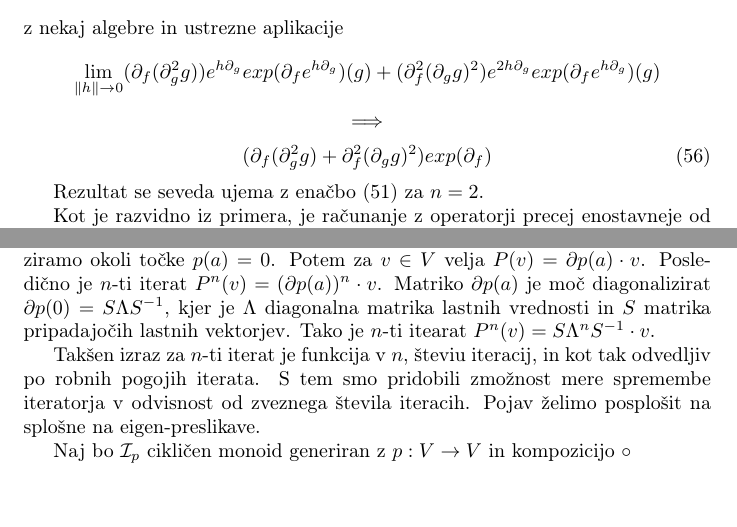
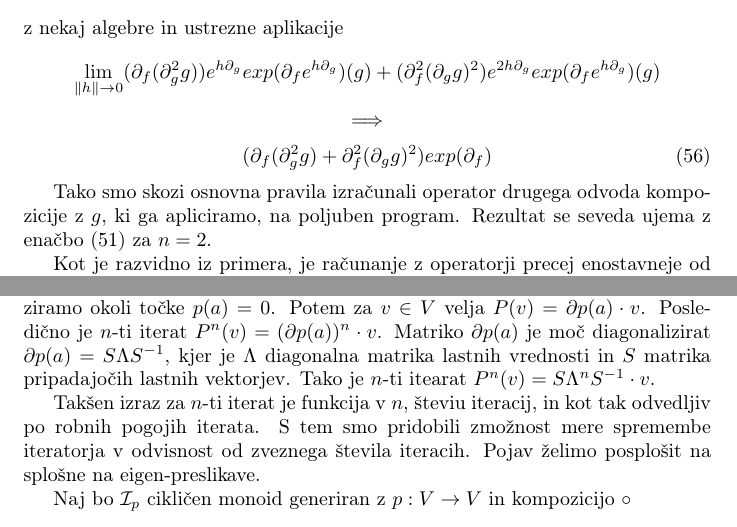
Before and after one commit to ZigaSajovic/dCpp, a LaTeX paper (autodiff.tex): two parts of pages 18 and 21 of 30, joined at a grey line, cut so that both start at the same text, the shorter picture padded with empty space. Compiled offline with pdfLaTeX.

Commit message:
Razširil Nepotrebnost pravil odvoda kompozicije

```diff
--- a/autodiff.tex
+++ b/autodiff.tex
@@ -970,7 +967,7 @@ kar znova omogoča učinkovito implementacijo.
 	(\D_f(\D^2_gg)+\D^2_f(\D_gg)^2)exp(\D_f)
  \end{equation}
 
- Rezultat se seveda ujema z enačbo $\eqref{eq:dComposite}$ za $n=2$.
+ Tako smo skozi osnovna pravila izračunali operator drugega odvoda kompozicije z $g$, ki ga apliciramo, na poljuben program. Rezultat se seveda ujema z enačbo $\eqref{eq:dComposite}$ za $n=2$.
 
  Kot je razvidno iz primera, je računanje z operatorji precej enostavneje od direktnega manipuliranja funkcijskih vrst, kot smo storili v dokazu Izreka $\ref{izr:kompo}$. Seveda posledično omogoča enostavnejšo implementacijo, ki deluje nad poljubnimi funkcijskimi prostori. V prostoru ki ga $\{\D^n\}$ napenja nad $\dP$, lahko odvode kompozicij izrazimo skozi pravila produkta Izreka $\ref{izr:prod}$, ter $\eqref{eq:dexp}$ in $\eqref{eq:de}$, skozi operatorje same. Tako je eksplicitno poznavanje pravil odvajanja kompozituma nepotrebno, saj je vsebovano v sami strukturi operatorja $exp(\D_fe^{h\D_g})$, katerega pa odvajamo po osnovnih pravilih, kot v zgornjem primeru.
 
@@ -1111,7 +1108,7 @@ kar znova omogoča učinkovito implementacijo.
 
   Iterator je funkcional, ki opravlja kompozicijo programa $p\in\dP$ s samim sabo. Je eno od pogostejših orodij v uporabi v večini programskih jezikov. Zaradi  enostavnosti izražanja $n$-ti iterat programa $p\in\dP:V\to V$ označimo s $p^n$. Tako je na iterat je moč gledat, kot na kompozicijski eksponent.
 
-  Preučimo preprost primer in spoznajmo problem. Program $p\in\dP$ lineariziramo okoli točke $p(a)=0$. Potem za $v\in V$ velja $P(v)=\D p(a)\cdot v$. Posledično je $n$-ti iterat $P^n(v)=(\D p(a))^n\cdot v$. Matriko $\D p(a)$ je moč diagonalizirat $\D p(0)=S\Lambda S^{-1}$, kjer je $\Lambda$ diagonalna matrika lastnih vrednosti in $S$ matrika pripadajočih lastnih vektorjev. Tako je $n$-ti itearat $P^n(v)=S\Lambda^nS^{-1}\cdot v$.
+  Preučimo preprost primer in spoznajmo problem. Program $p\in\dP$ lineariziramo okoli točke $p(a)=0$. Potem za $v\in V$ velja $P(v)=\D p(a)\cdot v$. Posledično je $n$-ti iterat $P^n(v)=(\D p(a))^n\cdot v$. Matriko $\D p(a)$ je moč diagonalizirat $\D p(a)=S\Lambda S^{-1}$, kjer je $\Lambda$ diagonalna matrika lastnih vrednosti in $S$ matrika pripadajočih lastnih vektorjev. Tako je $n$-ti itearat $P^n(v)=S\Lambda^nS^{-1}\cdot v$.
 
   Takšen izraz za $n$-ti iterat je funkcija v $n$, števiu iteracij, in kot tak odvedljiv po robnih pogojih iterata. S tem smo pridobili zmožnost mere spremembe iteratorja v odvisnost od zveznega števila iteracih. Pojav želimo posplošit na splošne na eigen-preslikave.
 
```
Also changed, not shown: autodiff.tex (3 more changed lines).
